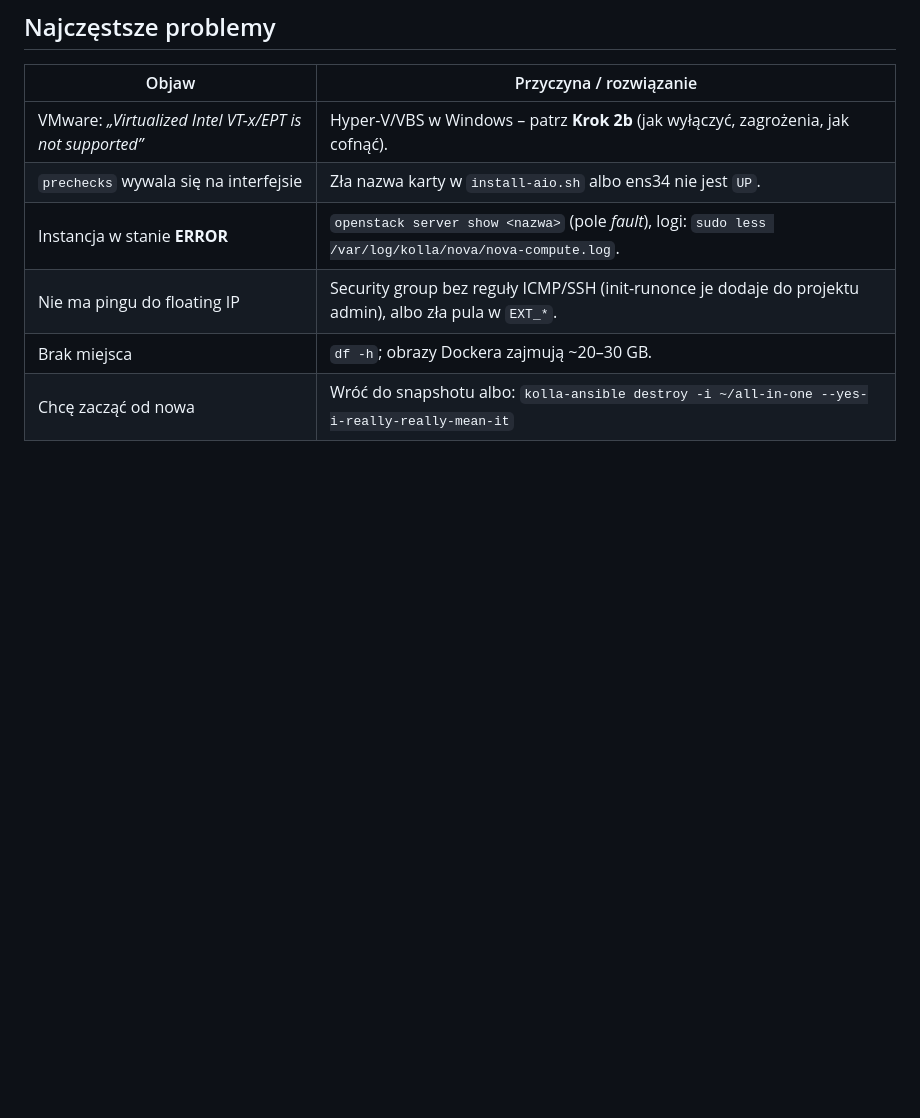
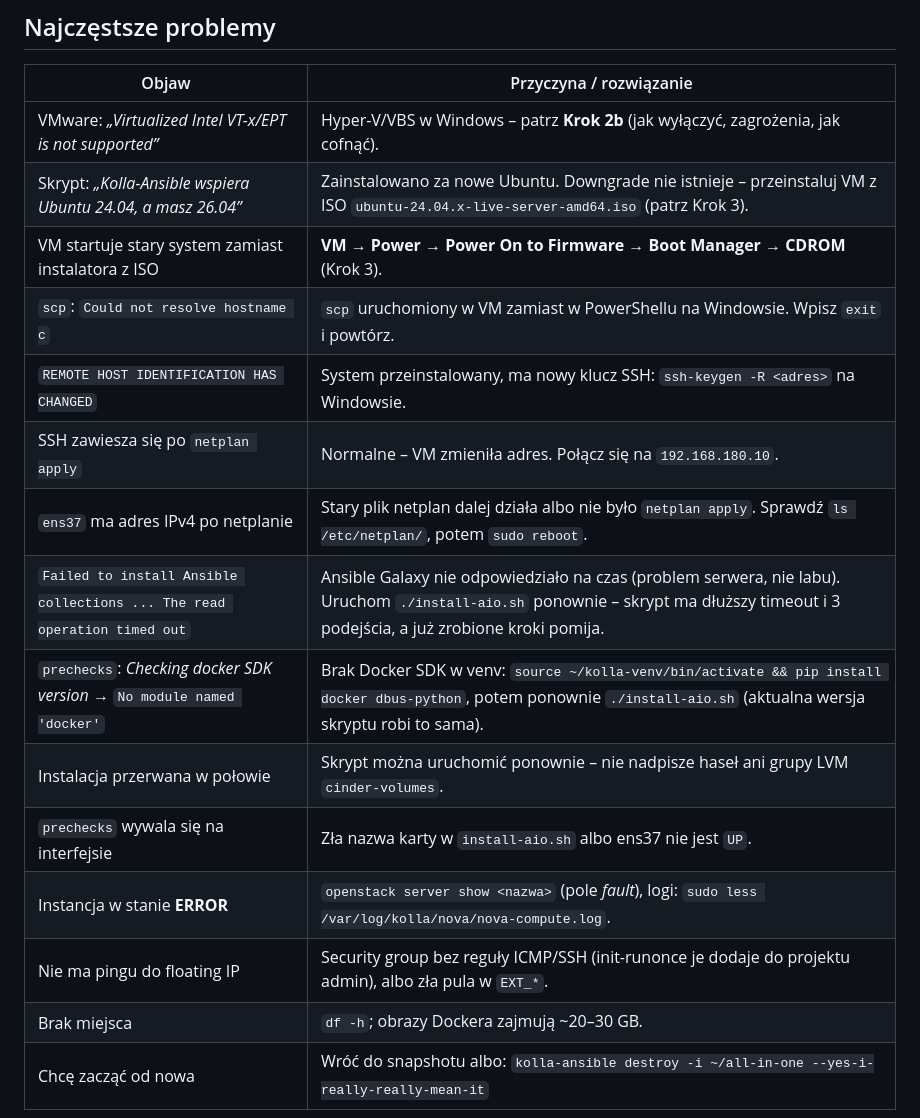
Before and after one commit to programmingbygrzegorz/openstack-lab, a Markdown page: README.md, the part around one of its changes. Rendered like a GitHub page; blank space fills up the shorter version.

```diff
--- a/README.md
+++ b/README.md
@@ -285,7 +329,16 @@ kolla-ansible mariadb_recovery -i ~/all-in-one
 | Objaw | Przyczyna / rozwiązanie |
 |---|---|
 | VMware: *„Virtualized Intel VT-x/EPT is not supported”* | Hyper-V/VBS w Windows – patrz **Krok 2b** (jak wyłączyć, zagrożenia, jak cofnąć). |
-| `prechecks` wywala się na interfejsie | Zła nazwa karty w `install-aio.sh` albo ens34 nie jest `UP`. |
+| Skrypt: *„Kolla-Ansible wspiera Ubuntu 24.04, a masz 26.04”* | Zainstalowano za nowe Ubuntu. Downgrade nie istnieje – przeinstaluj VM z ISO `ubuntu-24.04.x-live-server-amd64.iso` (patrz Krok 3). |
+| VM startuje stary system zamiast instalatora z ISO | **VM → Power → Power On to Firmware → Boot Manager → CDROM** (Krok 3). |
+| `scp`: `Could not resolve hostname c` | `scp` uruchomiony w VM zamiast w PowerShellu na Windowsie. Wpisz `exit` i powtórz. |
+| `REMOTE HOST IDENTIFICATION HAS CHANGED` | System przeinstalowany, ma nowy klucz SSH: `ssh-keygen -R <adres>` na Windowsie. |
+| SSH zawiesza się po `netplan apply` | Normalne – VM zmieniła adres. Połącz się na `192.168.180.10`. |
+| `ens37` ma adres IPv4 po netplanie | Stary plik netplan dalej działa albo nie było `netplan apply`. Sprawdź `ls /etc/netplan/`, potem `sudo reboot`. |
+| `Failed to install Ansible collections ... The read operation timed out` | Ansible Galaxy nie odpowiedziało na czas (problem serwera, nie labu). Uruchom `./install-aio.sh` ponownie – skrypt ma dłuższy timeout i 3 podejścia, a już zrobione kroki pomija. |
+| `prechecks`: *Checking docker SDK version* → `No module named 'docker'` | Brak Docker SDK w venv: `source ~/kolla-venv/bin/activate && pip install docker dbus-python`, potem ponownie `./install-aio.sh` (aktualna wersja skryptu robi to sama). |
+| Instalacja przerwana w połowie | Skrypt można uruchomić ponownie – nie nadpisze haseł ani grupy LVM `cinder-volumes`. |
+| `prechecks` wywala się na interfejsie | Zła nazwa karty w `install-aio.sh` albo ens37 nie jest `UP`. |
 | Instancja w stanie **ERROR** | `openstack server show <nazwa>` (pole *fault*), logi: `sudo less /var/log/kolla/nova/nova-compute.log`. |
 | Nie ma pingu do floating IP | Security group bez reguły ICMP/SSH (init-runonce je dodaje do projektu admin), albo zła pula w `EXT_*`. |
 | Brak miejsca | `df -h`; obrazy Dockera zajmują ~20–30 GB. |
```
Also changed, not shown: other parts of README.md (+58 -14 lines), docs/img/07-ubuntu-dysk-lvm.png (added), docs/img/08-ubuntu-lvm-pulapka-49g.png (added), 2 other files.
